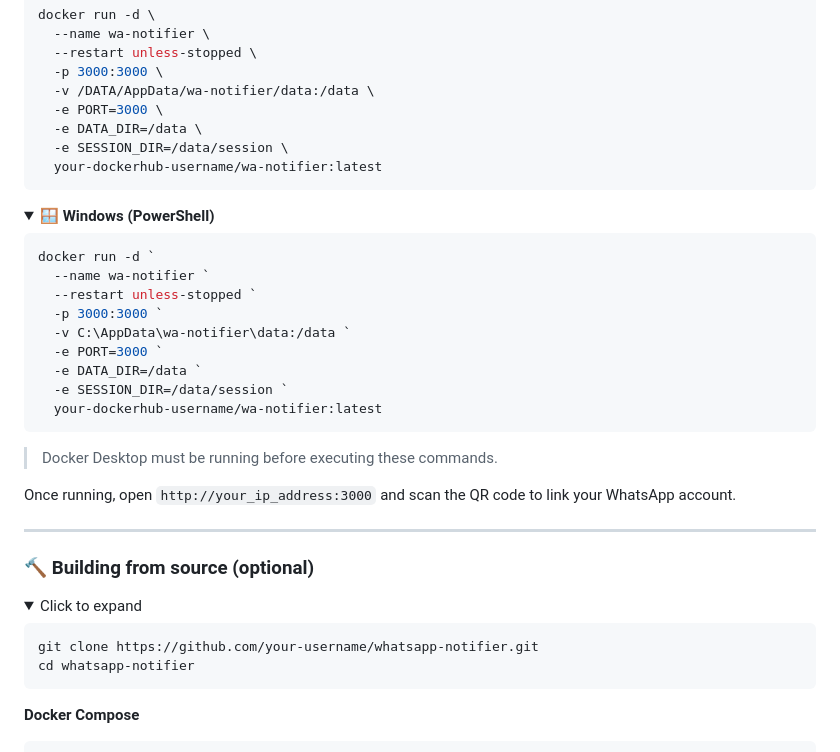
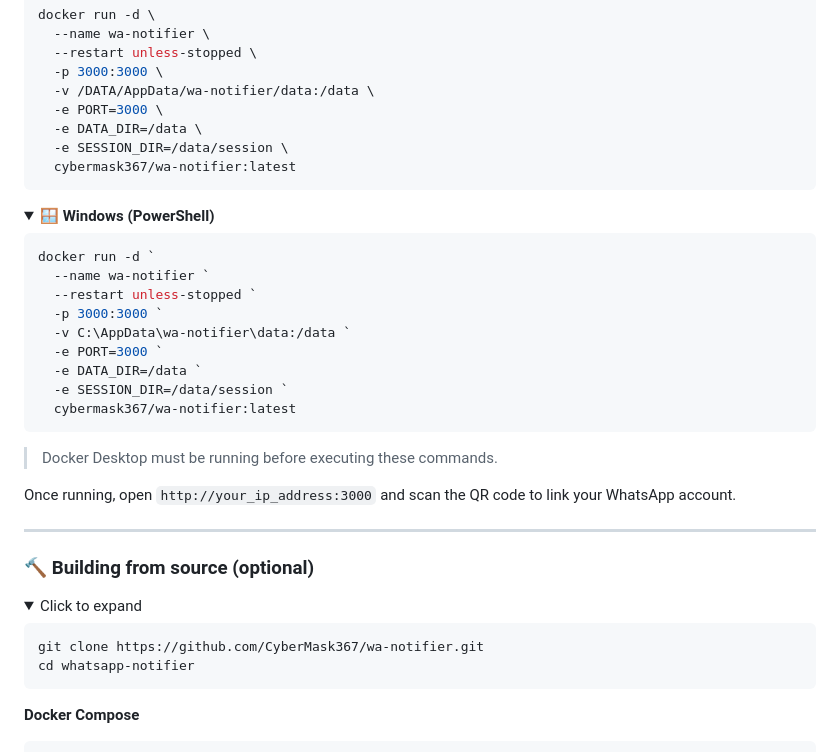
Before and after one commit to CyberMask367/wa-notifier, a Markdown page: README.md, the part around the change. GitHub-like rendering; folded sections open.

Commit message:
Update Docker image and repository references in README

````diff
--- a/README.md
+++ b/README.md
@@ -68,7 +68,7 @@ docker run -d \
   -e PORT=3000 \
   -e DATA_DIR=/data \
   -e SESSION_DIR=/data/session \
-  your-dockerhub-username/wa-notifier:latest
+  cybermask367/wa-notifier:latest
 ```
 
 </details>
@@ -85,7 +85,7 @@ docker run -d `
   -e PORT=3000 `
   -e DATA_DIR=/data `
   -e SESSION_DIR=/data/session `
-  your-dockerhub-username/wa-notifier:latest
+  cybermask367/wa-notifier:latest
 ```
 
 > Docker Desktop must be running before executing these commands.
@@ -102,7 +102,7 @@ Once running, open `http://your_ip_address:3000` and scan the QR code to link yo
 <summary>Click to expand</summary>
 
 ```bash
-git clone https://github.com/your-username/whatsapp-notifier.git
+git clone https://github.com/CyberMask367/wa-notifier.git
 cd whatsapp-notifier
 ```
 
````
